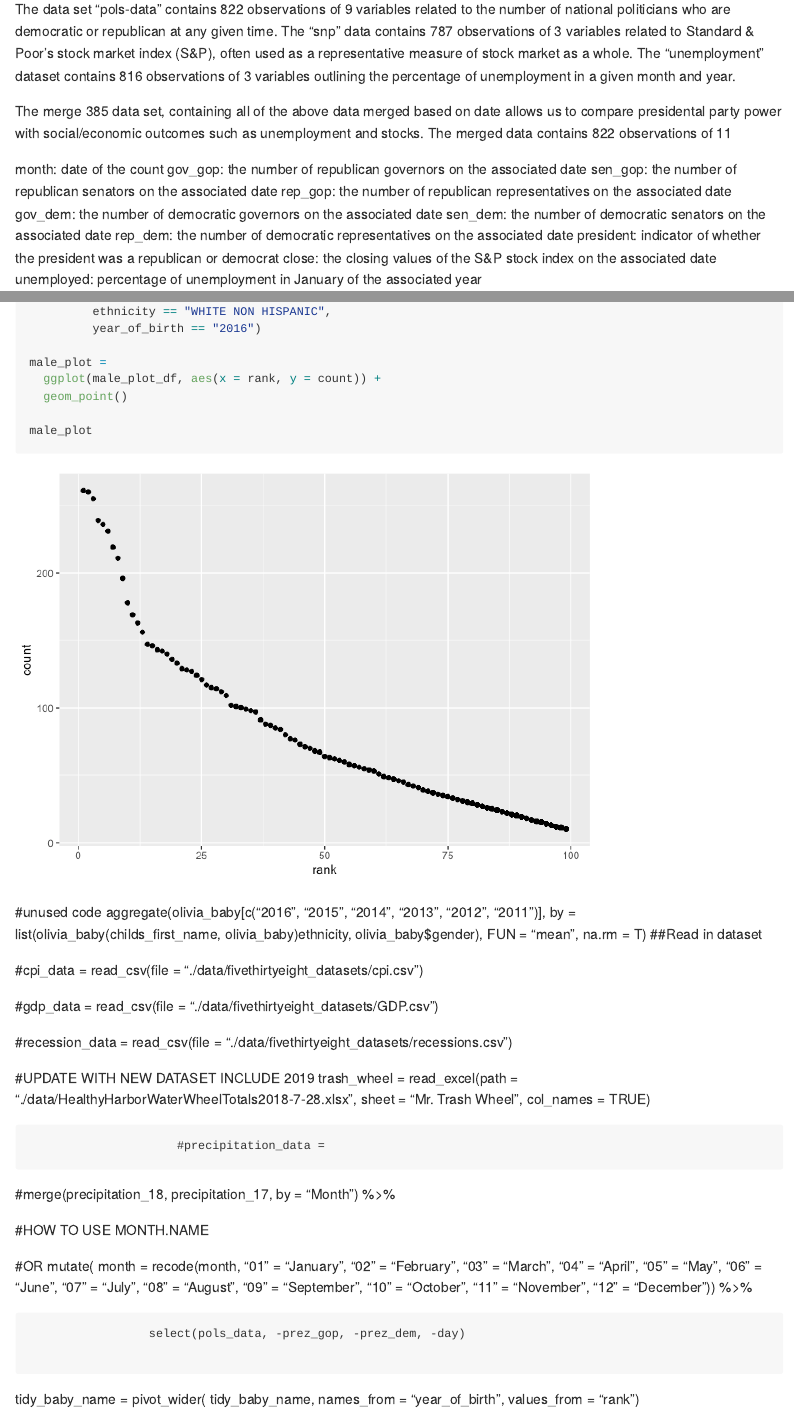
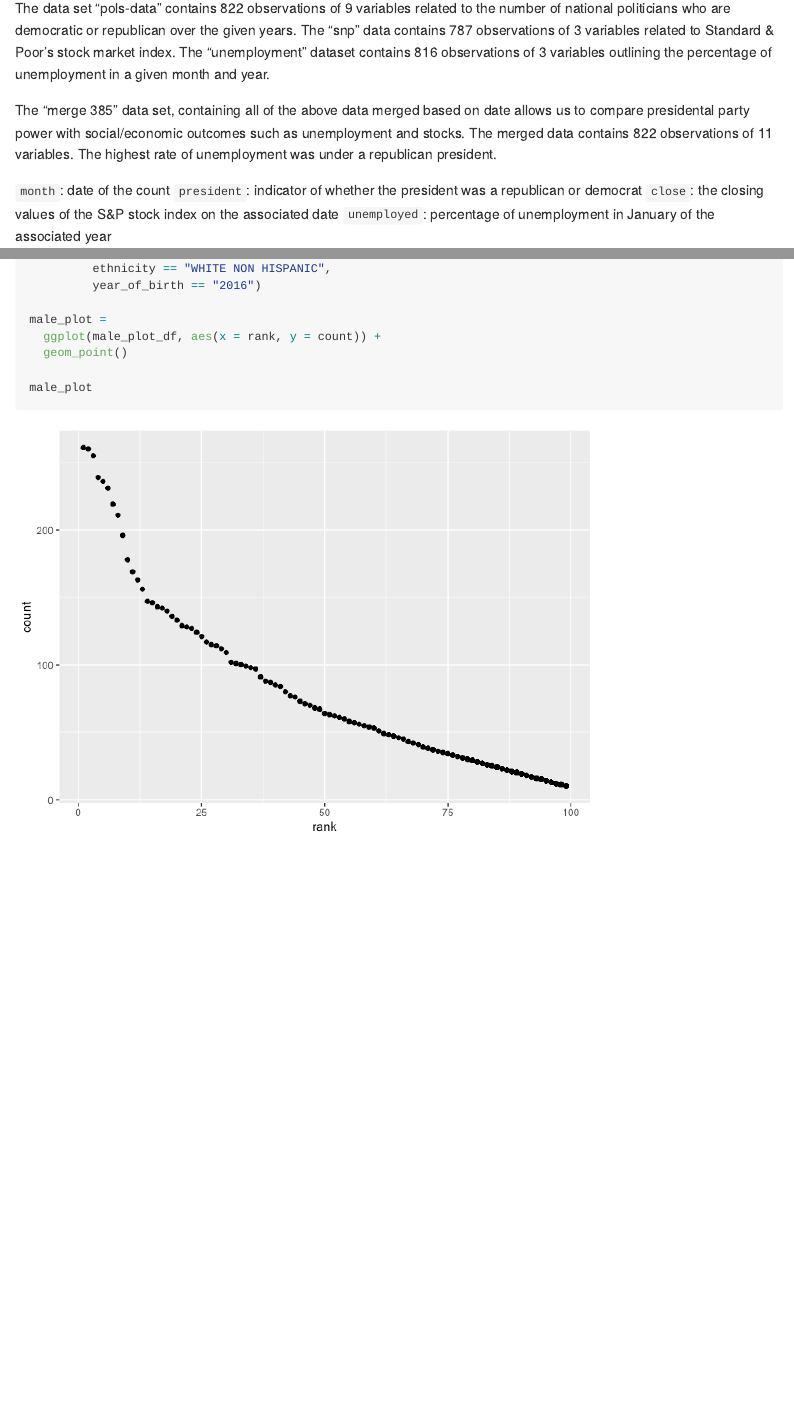
Before and after one commit to tessbloomquist/p8105_hw2_tb2715, an R Markdown document (p8105_hw2_tb2715.Rmd): the page in a window 1100 px wide, from 4070 px down before the commit and from 4010 px down after it, so that both start at the same text, and a second part further down, joined at a grey line. The pictures show the output file p8105_hw2_tb2715.md that the author committed with the source, drawn offline in the style of GitHub.

Commit message:
final version

````diff
--- a/p8105_hw2_tb2715.Rmd
+++ b/p8105_hw2_tb2715.Rmd
@@ -29,9 +29,6 @@ tidy_trash_wheel =
   drop_na(dumpster) %>%
   select(-x15, -x16, -x17) %>%
   mutate(sports_balls = as.integer(sports_balls))
-
-tidy_trash_wheel_17 =
-  filter(tidy_trash_wheel, year == '2017')
 
 ```
 
@@ -141,20 +138,14 @@ merge_385 =
   left_join(snp_pols_merge, tidy_unemployment_data, by = c("year","month"))
 ```
 
-The data set “pols-data” contains `r nrow(pols_data)` observations of `r ncol(pols_data)` variables related to the number of national politicians who are democratic or republican at any given time. The “snp” data contains `r nrow(snp_data)` observations of `r ncol(snp_data)` variables related to Standard & Poor’s stock market index (S&P), often used as a representative measure of stock market as a whole. The “unemployment” dataset contains `r nrow(tidy_unemployment_data)` observations of `r ncol(tidy_unemployment_data)` variables outlining the percentage of unemployment in a given month and year.
+The data set “pols-data” contains `r nrow(pols_data)` observations of `r ncol(pols_data)` variables related to the number of national politicians who are democratic or republican over the given years. The “snp” data contains `r nrow(snp_data)` observations of `r ncol(snp_data)` variables related to Standard & Poor’s stock market index. The “unemployment” dataset contains `r nrow(tidy_unemployment_data)` observations of `r ncol(tidy_unemployment_data)` variables outlining the percentage of unemployment in a given month and year.
 
-The merge 385 data set, containing all of the above data merged based on date allows us to compare presidental party power with social/economic outcomes such as unemployment and stocks. The merged data contains `r nrow(merge_385)` observations of `r ncol(merge_385)` variables.
+The "merge 385" data set, containing all of the above data merged based on date allows us to compare presidental party power with social/economic outcomes such as unemployment and stocks. The merged data contains `r nrow(merge_385)` observations of `r ncol(merge_385)` variables. The highest rate of unemployment was under a republican president.
 
-month: date of the count
-gov_gop: the number of republican governors on the associated date
-sen_gop: the number of republican senators on the associated date
-rep_gop: the number of republican representatives on the associated date
-gov_dem: the number of democratic governors on the associated date
-sen_dem: the number of democratic senators on the associated date
-rep_dem: the number of democratic representatives on the associated date
-president: indicator of whether the president was a republican or democrat
-close: the closing values of the S&P stock index on the associated date
-unemployed: percentage of unemployment in January of the associated year
+`month`: date of the count
+`president`: indicator of whether the president was a republican or democrat
+`close`: the closing values of the S&P stock index on the associated date
+`unemployed`: percentage of unemployment in January of the associated year
 
 ###Problem 3
 
@@ -164,18 +155,11 @@ baby_name = read_csv(file = "./data/Popular_Baby_Names.csv") %>%
   janitor::clean_names() %>%
     mutate(
     childs_first_name = str_to_upper(childs_first_name),
-    ethnicity = replace(
+    ethnicity = recode(ethnicity,
   "BLACK NON HISP" = "BLACK NON HISPANIC",
   "WHITE NON HISP" = "WHITE NON HISPANIC",
   "ASIAN AND PACI" = "ASIAN AND PACIFIC ISLANDER")) %>%
   distinct(childs_first_name, ethnicity, year_of_birth, count, rank, gender)
-
-
-##tidy_baby_name %>%
-  mutate(ethnicity = recode(baby_name,
-  "BLACK NON HISP" = "BLACK NON HISPANIC",
-  "WHITE NON HISP" = "WHITE NON HISPANIC",
-  "ASIAN AND PACI" = "ASIAN AND PACIFIC ISLANDER"))
 ```
 
 #filter data to only observe babies named Olivia and rank over time
@@ -185,7 +169,8 @@ olivia_baby =
     select(-count) %>%
     pivot_wider(
     names_from = "year_of_birth",
-    values_from = "rank")
+    values_from = "rank") %>%
+  select(-childs_first_name, -gender)
 ```
 
 #filter data to observe male children name rank over time
@@ -196,7 +181,6 @@ male_baby =
     pivot_wider(
     names_from = "year_of_birth",
     values_from = "childs_first_name")
-##Need to make sure ethnicities appear in the same way
 ```
 
 #create a new data frame to observe a certain population of males to use in scatterplot below
@@ -213,46 +197,3 @@ male_plot =
 
 male_plot
 ```
-
-#unused code
- aggregate(olivia_baby[c("2016", "2015", "2014", "2013", "2012", "2011")], by = list(olivia_baby$childs_first_name, olivia_baby$ethnicity, olivia_baby$gender), FUN = "mean", na.rm = T)
- ##Read in dataset
-
-#cpi_data = read_csv(file = "./data/fivethirtyeight_datasets/cpi.csv")
-
-#gdp_data = read_csv(file = "./data/fivethirtyeight_datasets/GDP.csv")
-
-#recession_data = read_csv(file = "./data/fivethirtyeight_datasets/recessions.csv")
-
-#UPDATE WITH NEW DATASET INCLUDE 2019
-trash_wheel = read_excel(path = "./data/HealthyHarborWaterWheelTotals2018-7-28.xlsx",
-                         sheet = "Mr. Trash Wheel",
-                         col_names = TRUE)
-
-                         #precipitation_data =
-  #merge(precipitation_18, precipitation_17, by = "Month") %>%
-
-#HOW TO USE MONTH.NAME
-
-#OR
-  mutate(
-    month = recode(month, "01" = "January",
-                   "02" = "February",
-                   "03" = "March",
-                   "04" = "April",
-                   "05" = "May",
-                   "06" = "June",
-                   "07" = "July",
-                   "08" = "August",
-                   "09" = "September",
-                   "10" = "October",
-                   "11" = "November",
-                   "12" = "December")) %>%
-
-                     select(pols_data, -prez_gop, -prez_dem, -day)
-
-tidy_baby_name =
-  pivot_wider(
-    tidy_baby_name,
-    names_from = "year_of_birth",
-    values_from = "rank")
````
Also changed, not shown: p8105_hw2_tb2715.md.
